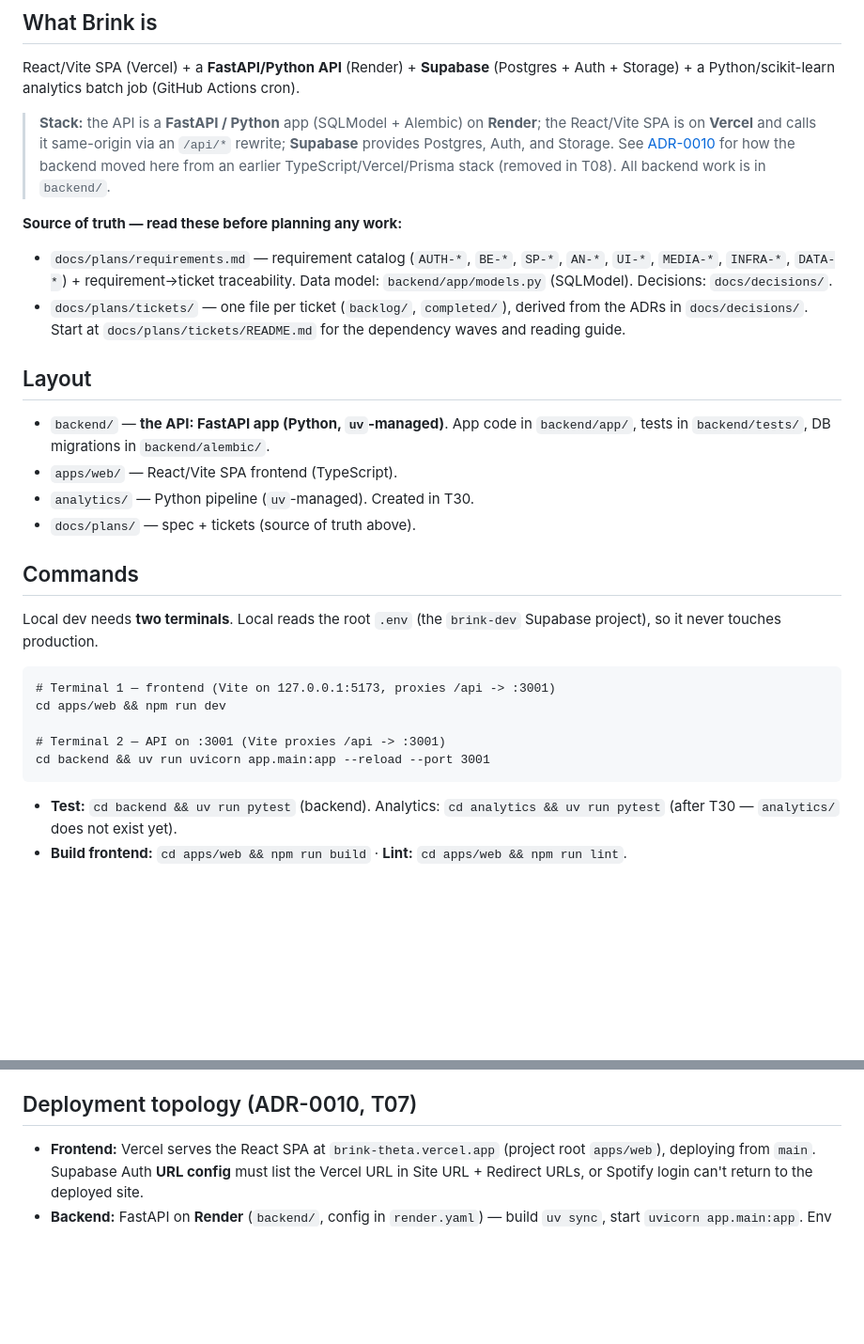
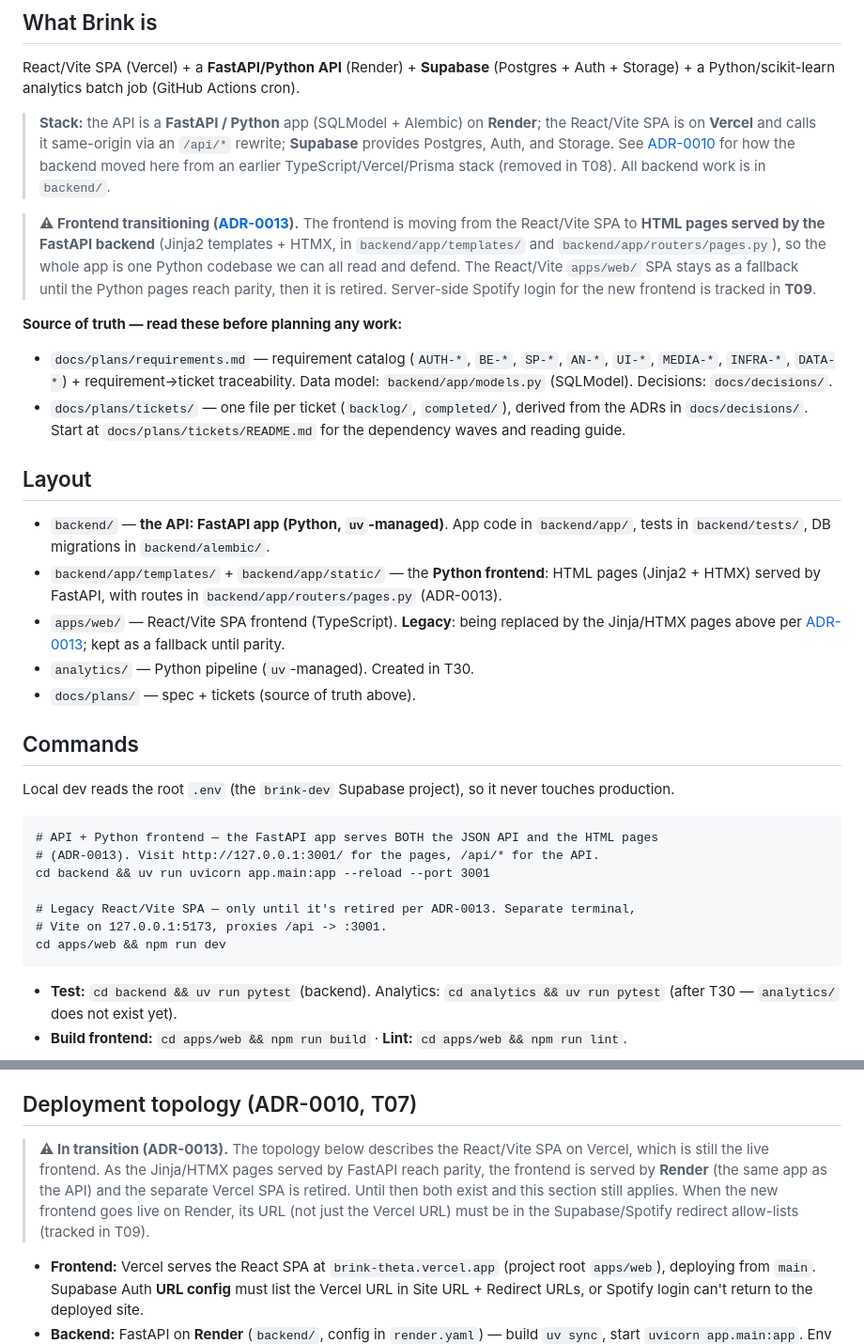
Before and after one commit to brinkmusic/Brink, a Markdown page: CLAUDE.md, 2 parts joined by grey strips. Shown at 94% size. Drawn GitHub-style; blank space fills up the shorter version.

Commit message:
docs: sync architecture docs to ADR-0013 (address review)
Addresses Andrea's PR #60 review — keep docs in sync with the code:
- ADR-0010: annotate Status line with a forward-pointer to ADR-0013 (append-only,
  not rewritten) so a reader knows the frontend line was amended.
- CLAUDE.md: add a "frontend transitioning" banner; update the layout, dev
  commands, and deployment-topology sections to reflect Jinja/HTMX-from-FastAPI,
  with apps/web/ noted as the fallback until parity.
- ADR-0013: point deferred server-side login at T09 (Andrea's area, blocked by
  this PR merging); mark the T40-T45 ticket re-pointing as a tracked follow-up so
  the claim isn't stranded.

Co-Authored-By: Claude Opus 4.8 (1M context) <noreply@anthropic.com>

````diff
--- a/CLAUDE.md
+++ b/CLAUDE.md
@@ -15,6 +15,13 @@ Storage) + a Python/scikit-learn analytics batch job (GitHub Actions cron).
 > [ADR-0010](docs/decisions/adr/0010-fastapi-render-backend.md) for how the backend moved here from
 > an earlier TypeScript/Vercel/Prisma stack (removed in T08). All backend work is in `backend/`.
 
+> **⚠ Frontend transitioning ([ADR-0013](docs/decisions/adr/0013-python-frontend.md)).** The
+> frontend is moving from the React/Vite SPA to **HTML pages served by the FastAPI backend**
+> (Jinja2 templates + HTMX, in `backend/app/templates/` and `backend/app/routers/pages.py`), so the
+> whole app is one Python codebase we can all read and defend. The React/Vite `apps/web/` SPA stays
+> as a fallback until the Python pages reach parity, then it is retired. Server-side Spotify login
+> for the new frontend is tracked in **T09**.
+
 **Source of truth — read these before planning any work:**
 - `docs/plans/requirements.md` — requirement catalog (`AUTH-*`, `BE-*`, `SP-*`, `AN-*`, `UI-*`, `MEDIA-*`, `INFRA-*`, `DATA-*`) + requirement→ticket traceability. Data model: `backend/app/models.py` (SQLModel). Decisions: `docs/decisions/`.
 - `docs/plans/tickets/` — one file per ticket (`backlog/`, `completed/`), derived from the ADRs in `docs/decisions/`. Start at `docs/plans/tickets/README.md` for the dependency waves and reading guide.
@@ -23,21 +30,25 @@ Storage) + a Python/scikit-learn analytics batch job (GitHub Actions cron).
 
 - `backend/` — **the API: FastAPI app (Python, `uv`-managed)**. App code in `backend/app/`, tests
   in `backend/tests/`, DB migrations in `backend/alembic/`.
-- `apps/web/` — React/Vite SPA frontend (TypeScript).
+- `backend/app/templates/` + `backend/app/static/` — the **Python frontend**: HTML pages
+  (Jinja2 + HTMX) served by FastAPI, with routes in `backend/app/routers/pages.py` (ADR-0013).
+- `apps/web/` — React/Vite SPA frontend (TypeScript). **Legacy**: being replaced by the Jinja/HTMX
+  pages above per [ADR-0013](docs/decisions/adr/0013-python-frontend.md); kept as a fallback until parity.
 - `analytics/` — Python pipeline (`uv`-managed). Created in T30.
 - `docs/plans/` — spec + tickets (source of truth above).
 
 ## Commands
 
-Local dev needs **two terminals**. Local reads the root `.env` (the `brink-dev` Supabase project),
-so it never touches production.
+Local dev reads the root `.env` (the `brink-dev` Supabase project), so it never touches production.
 
 ```
-# Terminal 1 — frontend (Vite on 127.0.0.1:5173, proxies /api -> :3001)
+# API + Python frontend — the FastAPI app serves BOTH the JSON API and the HTML pages
+# (ADR-0013). Visit http://127.0.0.1:3001/ for the pages, /api/* for the API.
+cd backend && uv run uvicorn app.main:app --reload --port 3001
+
+# Legacy React/Vite SPA — only until it's retired per ADR-0013. Separate terminal,
+# Vite on 127.0.0.1:5173, proxies /api -> :3001.
 cd apps/web && npm run dev
-
-# Terminal 2 — API on :3001 (Vite proxies /api -> :3001)
-cd backend && uv run uvicorn app.main:app --reload --port 3001
 ```
 
 - **Test:** `cd backend && uv run pytest` (backend). Analytics: `cd analytics && uv run pytest` (after T30 — `analytics/` does not exist yet).
@@ -220,6 +231,12 @@ The owner of an area is the default reviewer for PRs touching it (every ticket a
 
 ## Deployment topology (ADR-0010, T07)
 
+> **⚠ In transition (ADR-0013).** The topology below describes the React/Vite SPA on Vercel, which
+> is still the live frontend. As the Jinja/HTMX pages served by FastAPI reach parity, the frontend
+> is served by **Render** (the same app as the API) and the separate Vercel SPA is retired. Until
+> then both exist and this section still applies. When the new frontend goes live on Render, its URL
+> (not just the Vercel URL) must be in the Supabase/Spotify redirect allow-lists (tracked in T09).
+
 - **Frontend:** Vercel serves the React SPA at `brink-theta.vercel.app` (project root `apps/web`),
   deploying from `main`. Supabase Auth **URL config** must list the Vercel URL in Site URL +
   Redirect URLs, or Spotify login can't return to the deployed site.
````
Also changed, not shown: 2 other files.
